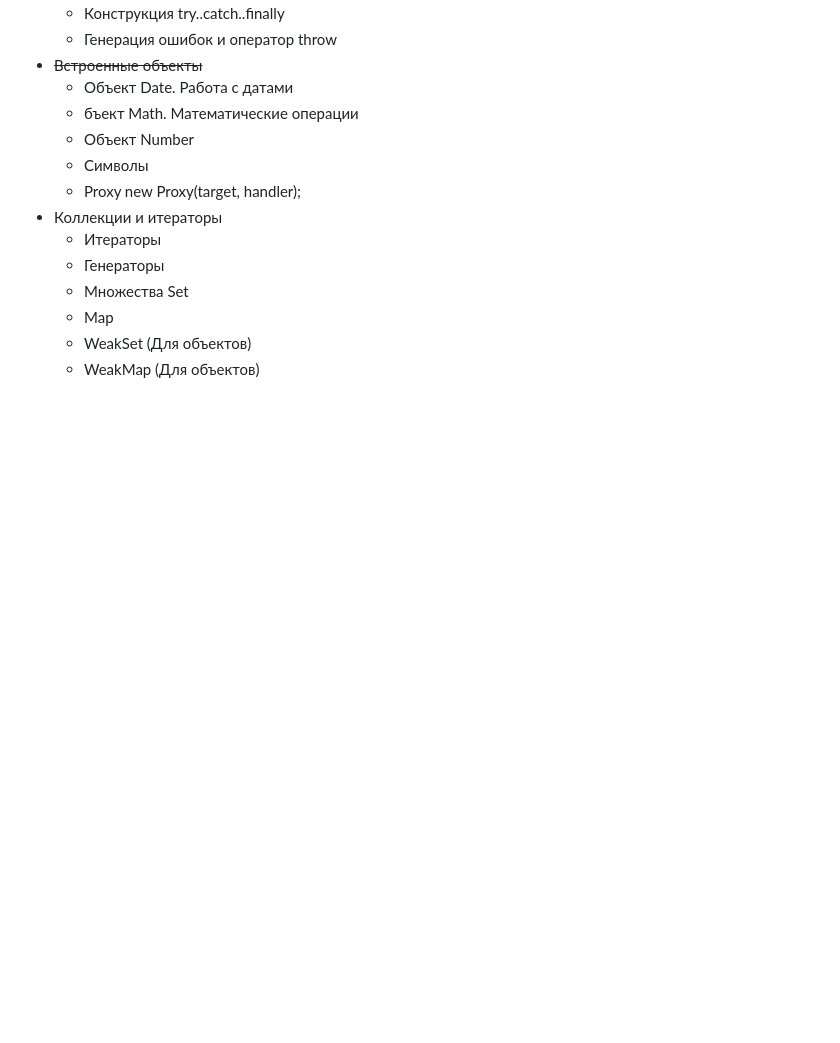
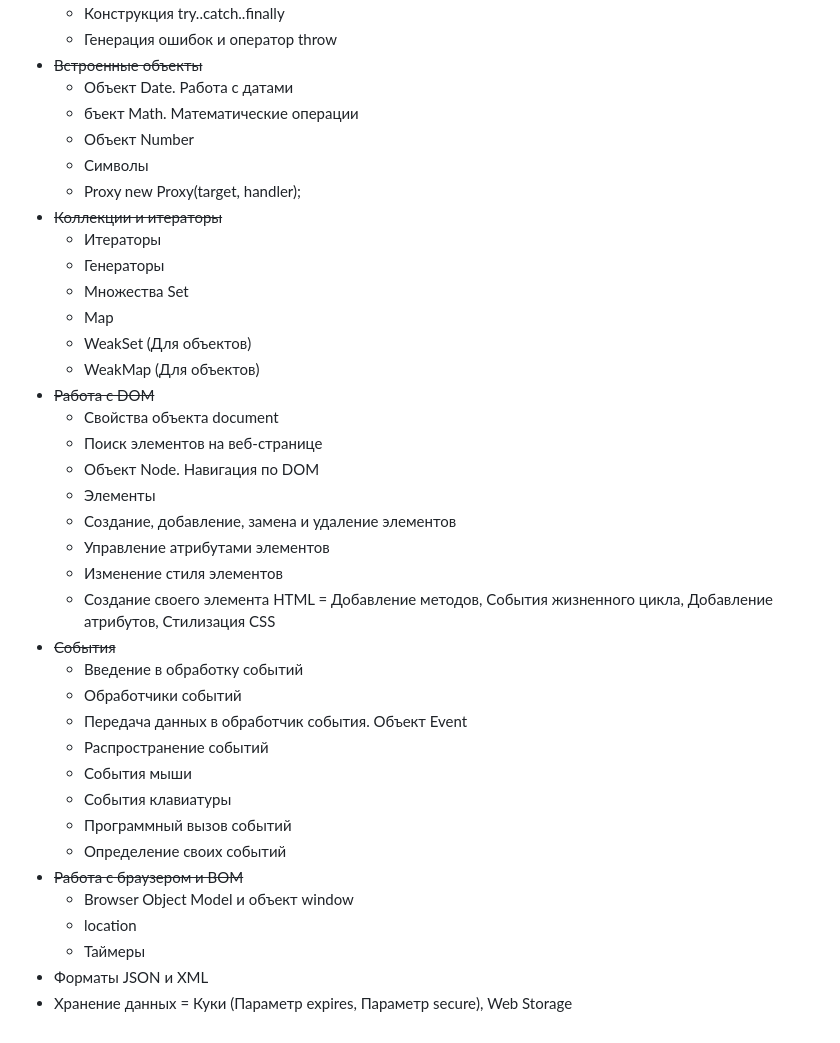
Before and after one commit to smokot/stage_6_developer_roadmap, a Markdown page: README.md, the part around the change. GitHub-like rendering; blank space fills up the shorter version.

```diff
--- a/README.md
+++ b/README.md
@@ -80,10 +80,34 @@ _____
   - Объект Number
   - Символы
   - Proxy new Proxy(target, handler);
-* Коллекции и итераторы
+* ~~Коллекции и итераторы~~
   - Итераторы
   - Генераторы
   - Множества Set
   - Map
   - WeakSet (Для объектов)
   - WeakMap (Для объектов)
+* ~~Работа с DOM~~
+  - Свойства объекта document
+  - Поиск элементов на веб-странице
+  - Объект Node. Навигация по DOM
+  - Элементы
+  - Создание, добавление, замена и удаление элементов
+  - Управление атрибутами элементов
+  - Изменение стиля элементов
+  - Создание своего элемента HTML = Добавление методов, События жизненного цикла, Добавление атрибутов, Стилизация CSS
+* ~~События~~
+  - Введение в обработку событий
+  - Обработчики событий
+  - Передача данных в обработчик события. Объект Event
+  - Распространение событий
+  - События мыши
+  - События клавиатуры
+  - Программный вызов событий
+  - Определение своих событий
+* ~~Работа с браузером и BOM~~
+  - Browser Object Model и объект window
+  - location
+  - Таймеры
+* Форматы JSON и XML
+* Хранение данных = Куки (Параметр expires, Параметр secure), Web Storage
```
